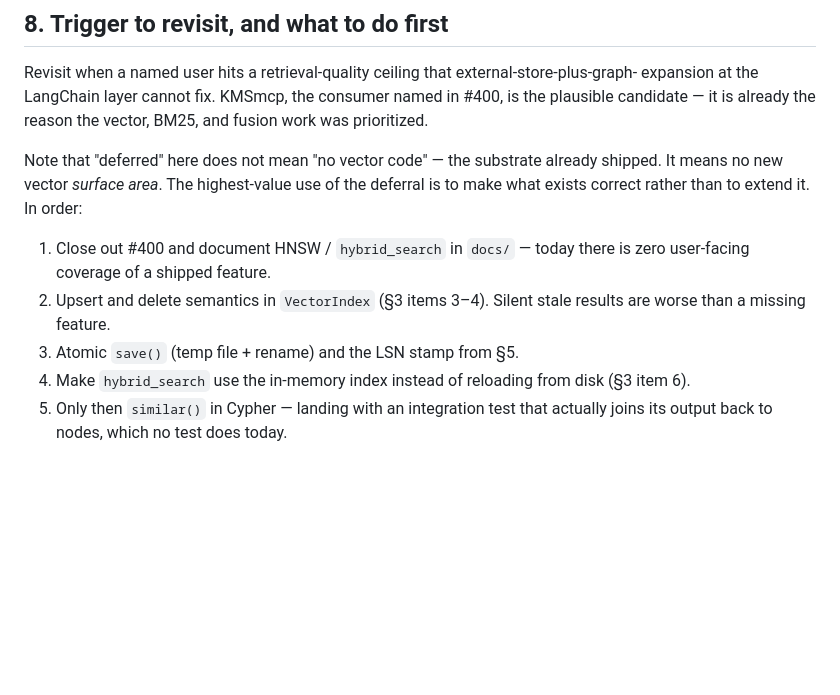
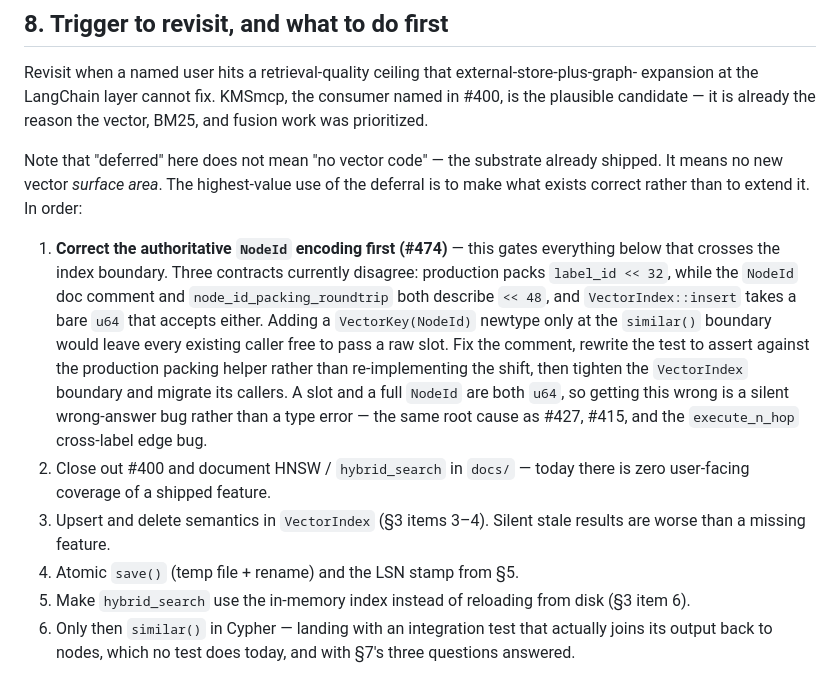
Before and after one commit to ryaker/SparrowDB, a Markdown page: docs/FUTURE-vector-bridge.md, the part around the change. GitHub-like rendering; blank space fills up the shorter version.

Commit message:
docs(ws5): make the NodeId encoding correction the first backlog item (#474)
CodeRabbit's remaining thread: cross-referencing #474 from the open-questions
section is not the same as scheduling it. The prerequisite now leads the
prioritized list in section 8, with the reason it gates the rest — a slot and a
full NodeId are both u64, so a VectorKey newtype introduced only at the
similar() boundary still leaves existing VectorIndex::insert callers free to
pass a raw slot.

Co-Authored-By: Claude Opus 5 (1M context) <noreply@anthropic.com>
Claude-Session: https://claude.ai/code/session_01Aq3C5J646sBCH7sVs3uaCE

```diff
--- a/docs/FUTURE-vector-bridge.md
+++ b/docs/FUTURE-vector-bridge.md
@@ -225,11 +225,21 @@ Note that "deferred" here does not mean "no vector code" — the substrate alrea
 means no new vector _surface area_. The highest-value use of the deferral is to make what
 exists correct rather than to extend it. In order:
 
-1. Close out #400 and document HNSW / `hybrid_search` in `docs/` — today there is zero
+1. **Correct the authoritative `NodeId` encoding first (#474)** — this gates everything below
+   that crosses the index boundary. Three contracts currently disagree: production packs
+   `label_id << 32`, while the `NodeId` doc comment and `node_id_packing_roundtrip` both
+   describe `<< 48`, and `VectorIndex::insert` takes a bare `u64` that accepts either. Adding
+   a `VectorKey(NodeId)` newtype only at the `similar()` boundary would leave every existing
+   caller free to pass a raw slot. Fix the comment, rewrite the test to assert against the
+   production packing helper rather than re-implementing the shift, then tighten the
+   `VectorIndex` boundary and migrate its callers. A slot and a full `NodeId` are both `u64`,
+   so getting this wrong is a silent wrong-answer bug rather than a type error — the same
+   root cause as #427, #415, and the `execute_n_hop` cross-label edge bug.
+2. Close out #400 and document HNSW / `hybrid_search` in `docs/` — today there is zero
    user-facing coverage of a shipped feature.
-2. Upsert and delete semantics in `VectorIndex` (§3 items 3–4). Silent stale results are worse
+3. Upsert and delete semantics in `VectorIndex` (§3 items 3–4). Silent stale results are worse
    than a missing feature.
-3. Atomic `save()` (temp file + rename) and the LSN stamp from §5.
-4. Make `hybrid_search` use the in-memory index instead of reloading from disk (§3 item 6).
-5. Only then `similar()` in Cypher — landing with an integration test that actually joins its
-   output back to nodes, which no test does today.
+4. Atomic `save()` (temp file + rename) and the LSN stamp from §5.
+5. Make `hybrid_search` use the in-memory index instead of reloading from disk (§3 item 6).
+6. Only then `similar()` in Cypher — landing with an integration test that actually joins its
+   output back to nodes, which no test does today, and with §7's three questions answered.
```
